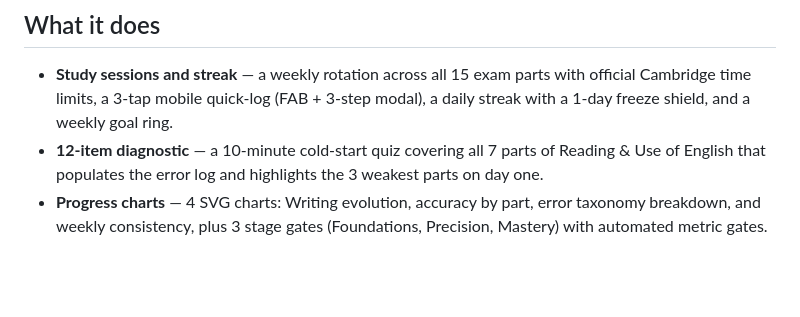
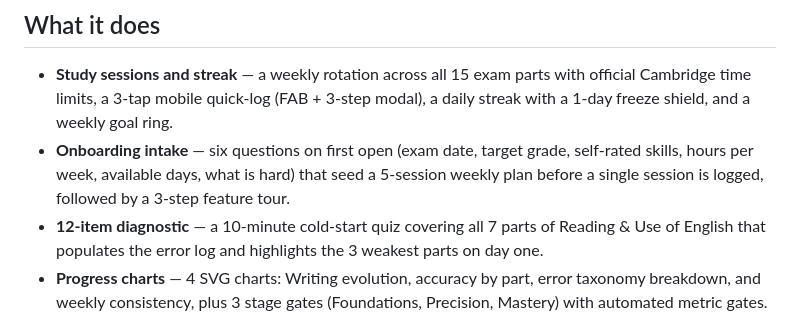
Before and after one commit to Juan-Martin-Cerezo/b2first-tracker, a Markdown page: SUBMISSION.md, the part around the change. Rendered like a GitHub page; blank space fills up the shorter version.

```diff
--- a/SUBMISSION.md
+++ b/SUBMISSION.md
@@ -7,6 +7,7 @@ Preparing for Cambridge B2 First (FCE) alone means one gap is almost impossible
 ## What it does
 
 - **Study sessions and streak** — a weekly rotation across all 15 exam parts with official Cambridge time limits, a 3-tap mobile quick-log (FAB + 3-step modal), a daily streak with a 1-day freeze shield, and a weekly goal ring.
+- **Onboarding intake** — six questions on first open (exam date, target grade, self-rated skills, hours per week, available days, what is hard) that seed a 5-session weekly plan before a single session is logged, followed by a 3-step feature tour.
 - **12-item diagnostic** — a 10-minute cold-start quiz covering all 7 parts of Reading & Use of English that populates the error log and highlights the 3 weakest parts on day one.
 - **Progress charts** — 4 SVG charts: Writing evolution, accuracy by part, error taxonomy breakdown, and weekly consistency, plus 3 stage gates (Foundations, Precision, Mastery) with automated metric gates.
 - **AI Writing examiner** — grades Essays, Articles, Reports, Reviews, and Emails against the official Cambridge B2 First Writing assessment scale: 4 bands (Content, Communicative Achievement, Organisation, Language) scored 0–5 each for a total of 20. Every band must be backed by an exact quote from the student's text, each criterion must list 2 concrete weaknesses, and the examiner rewrites 3 weak sentences from the student's own text at B2+/C1 level.
```
Also changed, not shown: README.md (+1 -0 lines).
